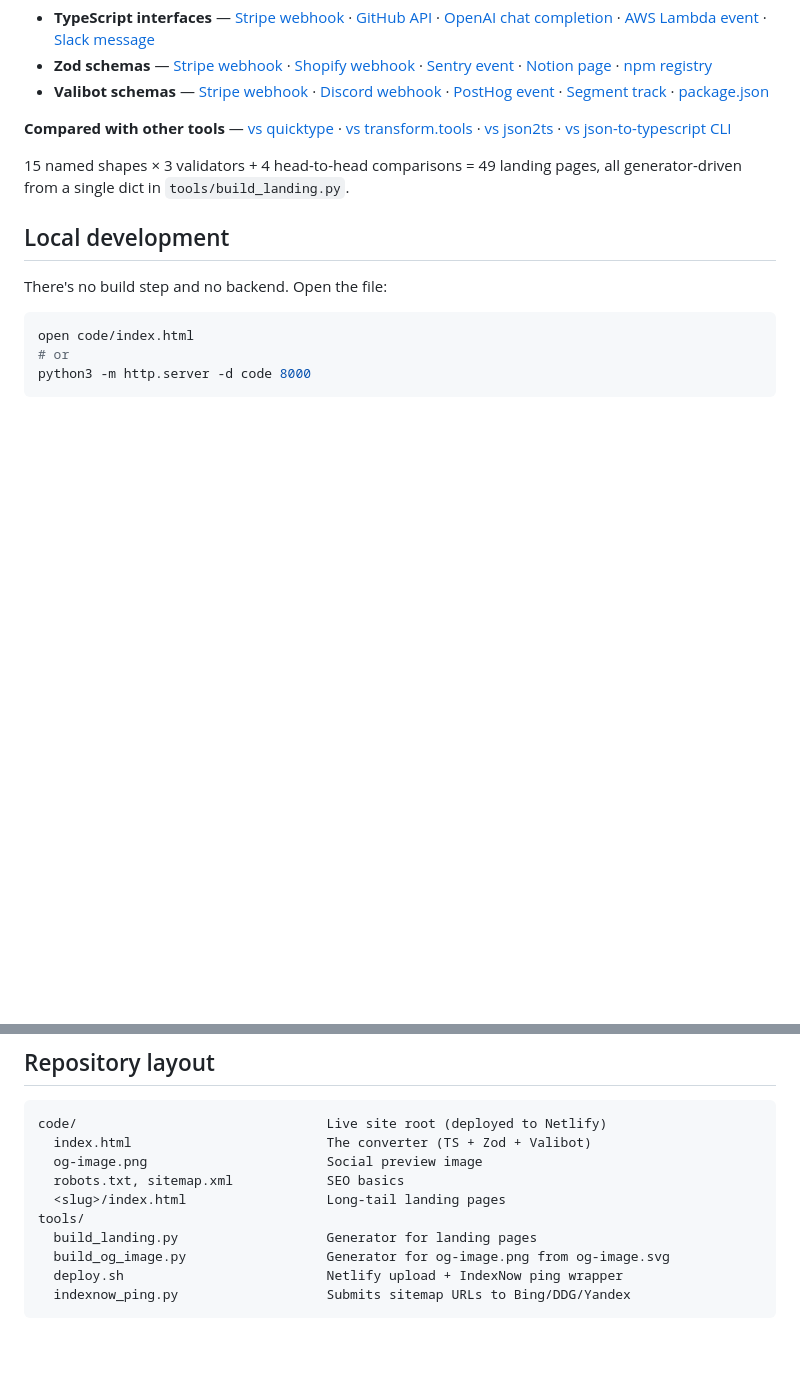
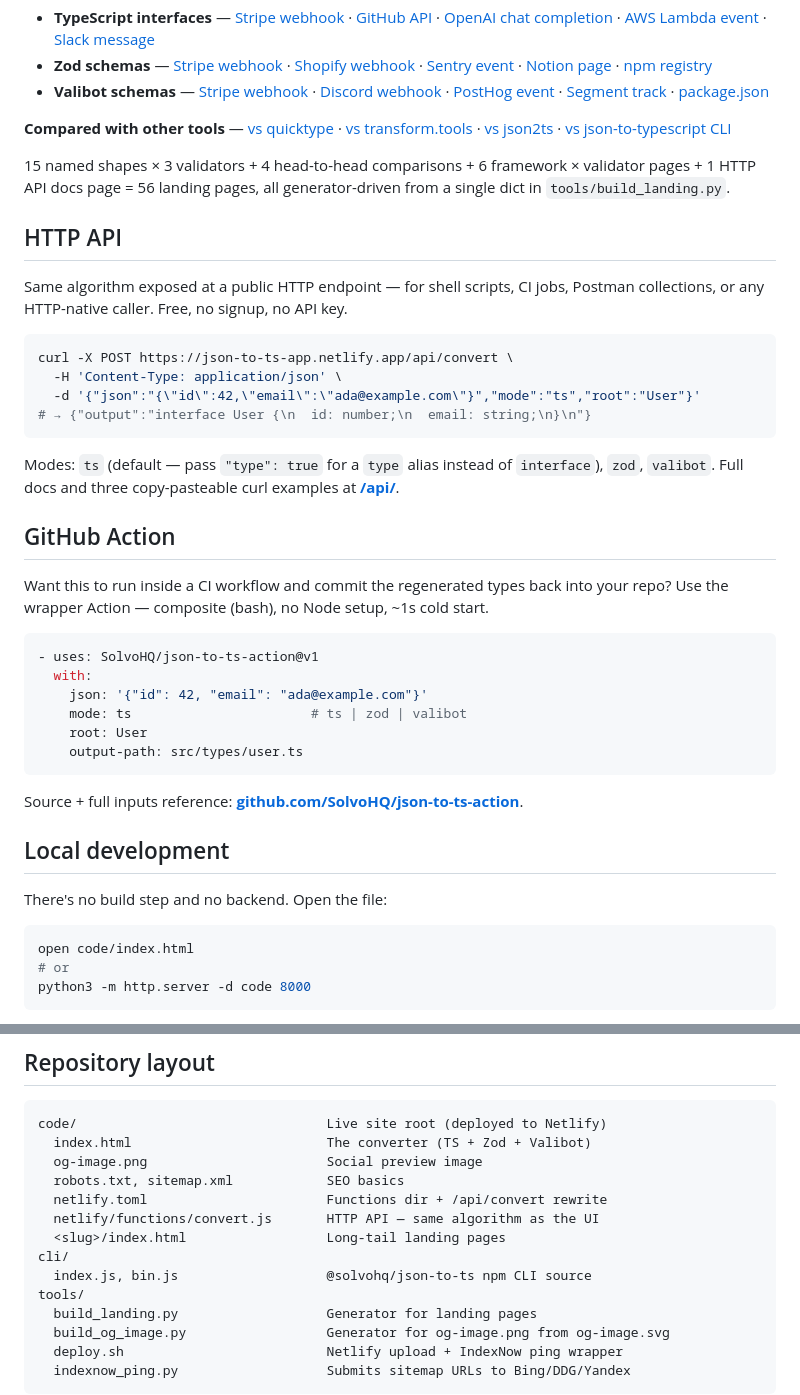
Before and after one commit to SolvoHQ/json-to-ts, a Markdown page: README.md, 2 parts joined by grey strips. GitHub-like rendering; blank space fills up the shorter version.

Commit message:
docs: add GitHub Action section (4th artifact)

````diff
--- a/README.md
+++ b/README.md
@@ -99,7 +100,35 @@ Dedicated pages for the JSON shapes developers actually paste — Stripe webhook
 
 **Compared with other tools** — [vs quicktype](https://json-to-ts-app.netlify.app/json-to-ts-vs-quicktype/) · [vs transform.tools](https://json-to-ts-app.netlify.app/json-to-ts-vs-transform-tools/) · [vs json2ts](https://json-to-ts-app.netlify.app/json-to-ts-vs-json2ts/) · [vs json-to-typescript CLI](https://json-to-ts-app.netlify.app/json-to-ts-vs-json-to-typescript-cli/)
 
-15 named shapes × 3 validators + 4 head-to-head comparisons = 49 landing pages, all generator-driven from a single dict in `tools/build_landing.py`.
+15 named shapes × 3 validators + 4 head-to-head comparisons + 6 framework × validator pages + 1 HTTP API docs page = 56 landing pages, all generator-driven from a single dict in `tools/build_landing.py`.
+
+## HTTP API
+
+Same algorithm exposed at a public HTTP endpoint — for shell scripts, CI jobs, Postman collections, or any HTTP-native caller. Free, no signup, no API key.
+
+```sh
+curl -X POST https://json-to-ts-app.netlify.app/api/convert \
+  -H 'Content-Type: application/json' \
+  -d '{"json":"{\"id\":42,\"email\":\"ada@example.com\"}","mode":"ts","root":"User"}'
+# → {"output":"interface User {\n  id: number;\n  email: string;\n}\n"}
+```
+
+Modes: `ts` (default — pass `"type": true` for a `type` alias instead of `interface`), `zod`, `valibot`. Full docs and three copy-pasteable curl examples at **[/api/](https://json-to-ts-app.netlify.app/api/)**.
+
+## GitHub Action
+
+Want this to run inside a CI workflow and commit the regenerated types back into your repo? Use the wrapper Action — composite (bash), no Node setup, ~1s cold start.
+
+```yaml
+- uses: SolvoHQ/json-to-ts-action@v1
+  with:
+    json: '{"id": 42, "email": "ada@example.com"}'
+    mode: ts                       # ts | zod | valibot
+    root: User
+    output-path: src/types/user.ts
+```
+
+Source + full inputs reference: **[github.com/SolvoHQ/json-to-ts-action](https://github.com/SolvoHQ/json-to-ts-action)**.
 
 ## Local development
 
@@ -120,7 +149,11 @@ code/                                Live site root (deployed to Netlify)
   index.html                         The converter (TS + Zod + Valibot)
   og-image.png                       Social preview image
   robots.txt, sitemap.xml            SEO basics
+  netlify.toml                       Functions dir + /api/convert rewrite
+  netlify/functions/convert.js       HTTP API — same algorithm as the UI
   <slug>/index.html                  Long-tail landing pages
+cli/
+  index.js, bin.js                   @solvohq/json-to-ts npm CLI source
 tools/
   build_landing.py                   Generator for landing pages
   build_og_image.py                  Generator for og-image.png from og-image.svg
````
Also changed, not shown: other parts of README.md (+2 -1 lines).
